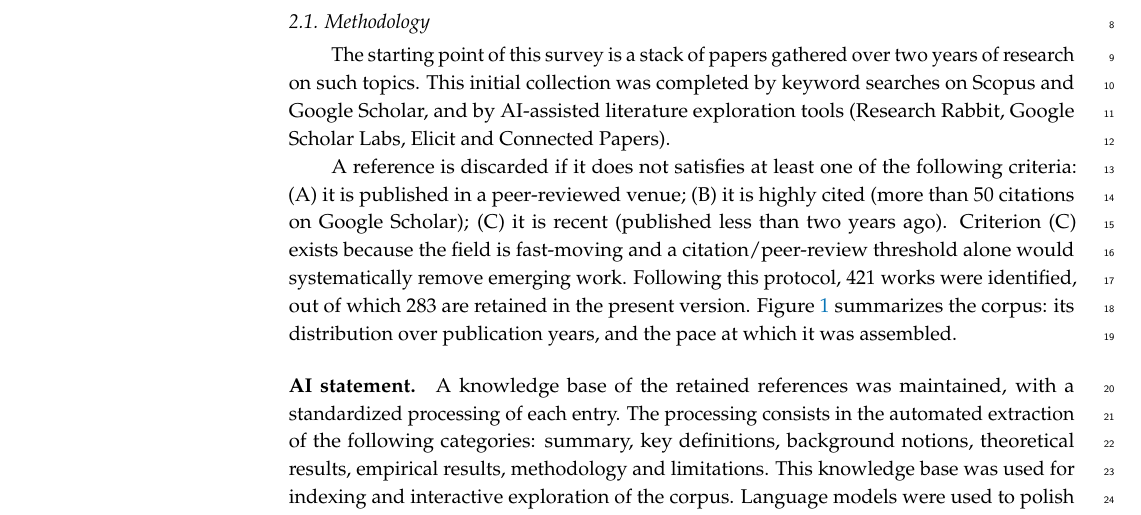
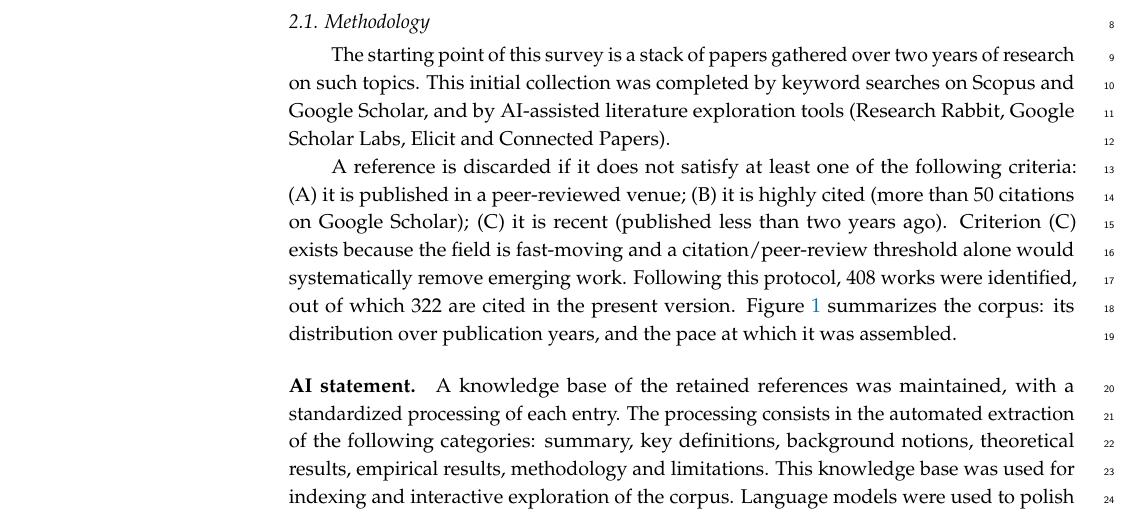
Before and after one commit to PierrickLeroy/Symmetries-in-Deep-Learning-a-Survey, a LaTeX paper (main.tex): part of page 1 of 83, cut so that both start at the same text. Compiled offline with pdfLaTeX.

Commit message:
small edits

```diff
--- a/main.tex
+++ b/main.tex
@@ -79,9 +79,9 @@
 The starting point of this survey is a stack of papers gathered over two years of research on such topics.
 This initial collection was completed by keyword searches on Scopus and Google Scholar, and by AI-assisted literature exploration tools (Research Rabbit, Google Scholar Labs, Elicit and Connected Papers).
 
-A reference is discarded if it does not satisfies at least one of the following criteria: (A) it is published in a peer-reviewed venue; (B) it is highly cited (more than 50 citations on Google Scholar); (C) it is recent (published less than two years ago).
+A reference is discarded if it does not satisfy at least one of the following criteria: (A) it is published in a peer-reviewed venue; (B) it is highly cited (more than 50 citations on Google Scholar); (C) it is recent (published less than two years ago).
 Criterion (C) exists because the field is fast-moving and a citation/peer-review threshold alone would systematically remove emerging work.
-Following this protocol, $421$ works were identified, out of which $283$ are retained in the present version.
+Following this protocol, $408$ works were identified, out of which $322$ are cited in the present version.
 \Cref{fig:corpus-stats} summarizes the corpus: its distribution over publication years, and the pace at which it was assembled.
 
 \begin{figure}[ht]
```
